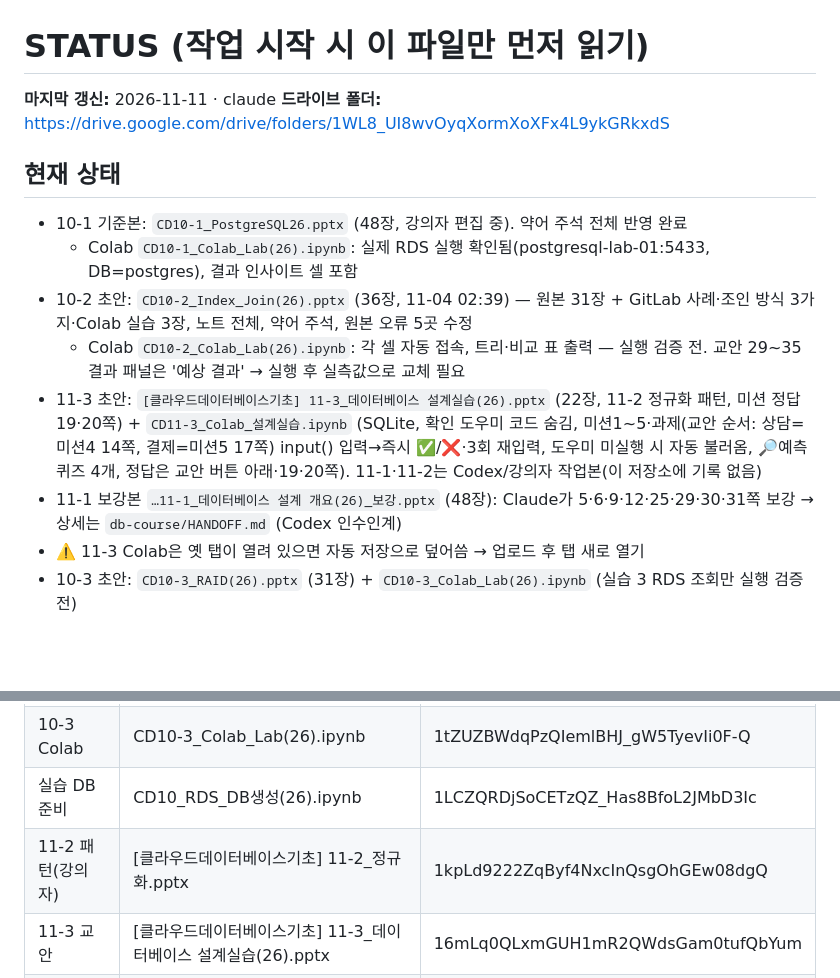
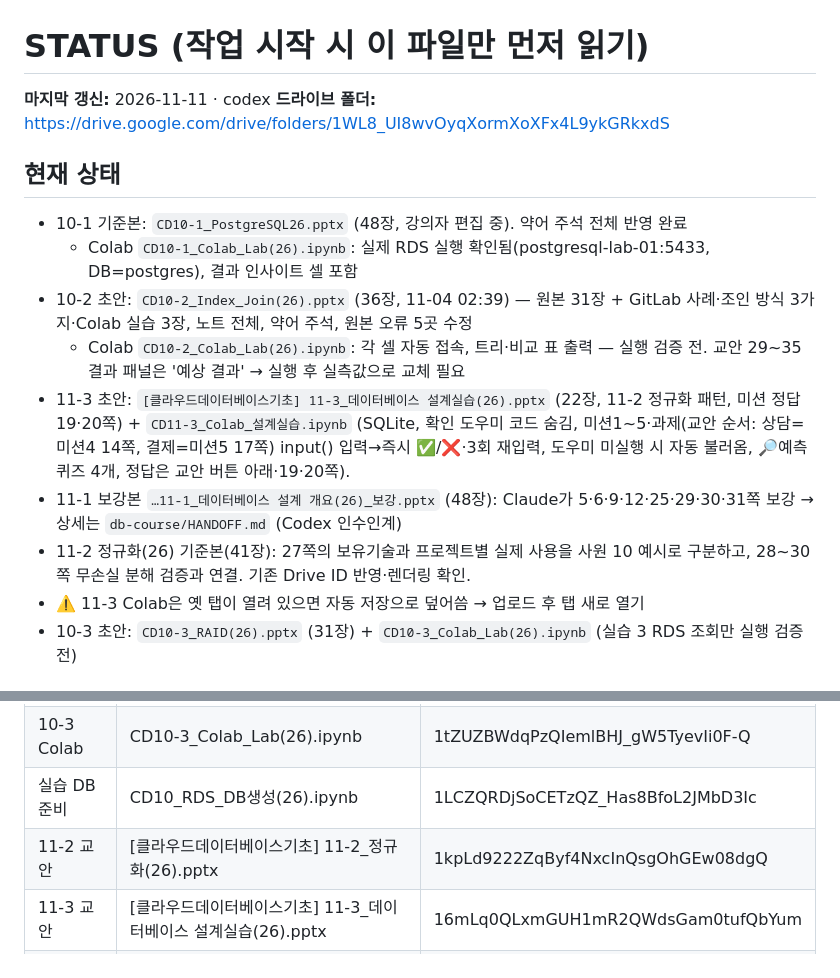
Before and after one commit to bsmkorea1216sj/chatbot, a Markdown page: db-course/STATUS.md, 2 parts joined by grey strips. GitHub-like rendering; blank space fills up the shorter version.

Commit message:
[codex] 11-2 정규화 27쪽 반영 상태 갱신

```diff
--- a/db-course/STATUS.md
+++ b/db-course/STATUS.md
@@ -1,6 +1,6 @@
 # STATUS (작업 시작 시 이 파일만 먼저 읽기)
 
-**마지막 갱신:** 2026-11-11 · claude
+**마지막 갱신:** 2026-11-11 · codex
 **드라이브 폴더:** https://drive.google.com/drive/folders/1WL8_UI8wvOyqXormXoXFx4L9ykGRkxdS
 
 ## 현재 상태
@@ -8,8 +8,9 @@
   - Colab `CD10-1_Colab_Lab(26).ipynb`: 실제 RDS 실행 확인됨(postgresql-lab-01:5433, DB=postgres), 결과 인사이트 셀 포함
 - 10-2 초안: `CD10-2_Index_Join(26).pptx` (36장, 11-04 02:39) — 원본 31장 + GitLab 사례·조인 방식 3가지·Colab 실습 3장, 노트 전체, 약어 주석, 원본 오류 5곳 수정
   - Colab `CD10-2_Colab_Lab(26).ipynb`: 각 셀 자동 접속, 트리·비교 표 출력 — 실행 검증 전. 교안 29~35 결과 패널은 '예상 결과' → 실행 후 실측값으로 교체 필요
-- 11-3 초안: `[클라우드데이터베이스기초] 11-3_데이터베이스 설계실습(26).pptx` (22장, 11-2 정규화 패턴, 미션 정답 19·20쪽) + `CD11-3_Colab_설계실습.ipynb` (SQLite, 확인 도우미 코드 숨김, 미션1~5·과제(교안 순서: 상담=미션4 14쪽, 결제=미션5 17쪽) input() 입력→즉시 ✅/❌·3회 재입력, 도우미 미실행 시 자동 불러옴, 🔎예측 퀴즈 4개, 정답은 교안 버튼 아래·19·20쪽). 11-1·11-2는 Codex/강의자 작업본(이 저장소에 기록 없음)
+- 11-3 초안: `[클라우드데이터베이스기초] 11-3_데이터베이스 설계실습(26).pptx` (22장, 11-2 정규화 패턴, 미션 정답 19·20쪽) + `CD11-3_Colab_설계실습.ipynb` (SQLite, 확인 도우미 코드 숨김, 미션1~5·과제(교안 순서: 상담=미션4 14쪽, 결제=미션5 17쪽) input() 입력→즉시 ✅/❌·3회 재입력, 도우미 미실행 시 자동 불러옴, 🔎예측 퀴즈 4개, 정답은 교안 버튼 아래·19·20쪽).
 - 11-1 보강본 `…11-1_데이터베이스 설계 개요(26)_보강.pptx` (48장): Claude가 5·6·9·12·25·29·30·31쪽 보강 → 상세는 `db-course/HANDOFF.md` (Codex 인수인계)
+- 11-2 정규화(26) 기준본(41장): 27쪽의 보유기술과 프로젝트별 실제 사용을 사원 10 예시로 구분하고, 28~30쪽 무손실 분해 검증과 연결. 기존 Drive ID 반영·렌더링 확인.
 - ⚠️ 11-3 Colab은 옛 탭이 열려 있으면 자동 저장으로 덮어씀 → 업로드 후 탭 새로 열기
 - 10-3 초안: `CD10-3_RAID(26).pptx` (31장) + `CD10-3_Colab_Lab(26).ipynb` (실습 3 RDS 조회만 실행 검증 전)
 
@@ -23,7 +24,7 @@
 | 10-3 교안 | CD10-3_RAID(26).pptx | 1RODCGBNgtqHxTZiK-vBGZ8b7W85-ZNbg |
 | 10-3 Colab | CD10-3_Colab_Lab(26).ipynb | 1tZUZBWdqPzQIemlBHJ_gW5TyevIi0F-Q |
 | 실습 DB 준비 | CD10_RDS_DB생성(26).ipynb | 1LCZQRDjSoCETzQZ_Has8BfoL2JMbD3Ic |
-| 11-2 패턴(강의자) | [클라우드데이터베이스기초] 11-2_정규화.pptx | 1kpLd9222ZqByf4NxcInQsgOhGEw08dgQ |
+| 11-2 교안 | [클라우드데이터베이스기초] 11-2_정규화(26).pptx | 1kpLd9222ZqByf4NxcInQsgOhGEw08dgQ |
 | 11-3 교안 | [클라우드데이터베이스기초] 11-3_데이터베이스 설계실습(26).pptx | 16mLq0QLxmGUH1mR2QWdsGam0tufQbYum |
 | 11-1 교안(보강) | [클라우드데이터베이스기초] 11-1_데이터베이스 설계 개요(26)_보강.pptx | 1zYS43RH1IpcrfJiDsCbz95kl_Wf2du2F |
 | 11-1 Colab | CD11-1_Colab_Lab(26).ipynb | 1fQ--R38hR6exXmFtyl8wvDKpZNn9DSP1 |
```
